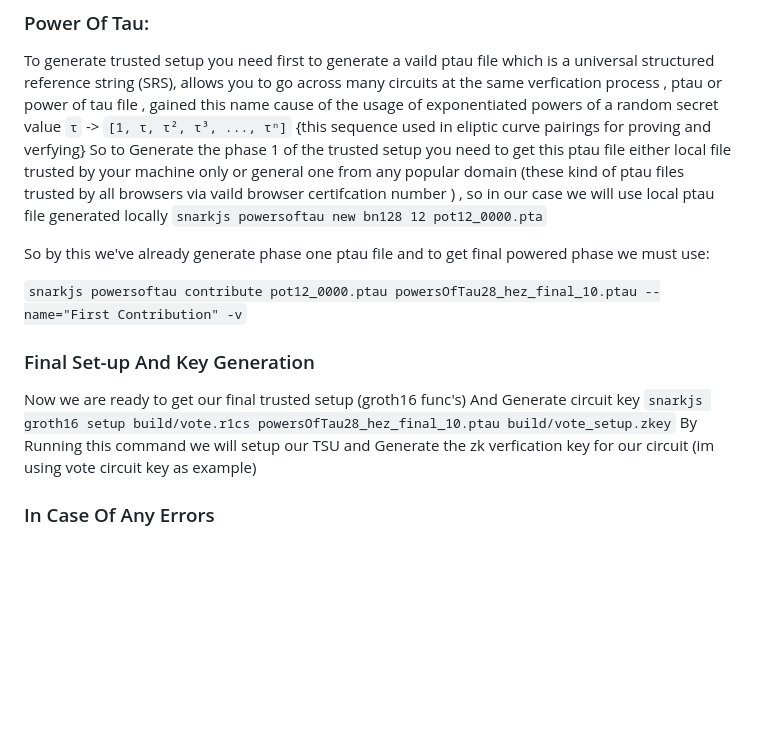
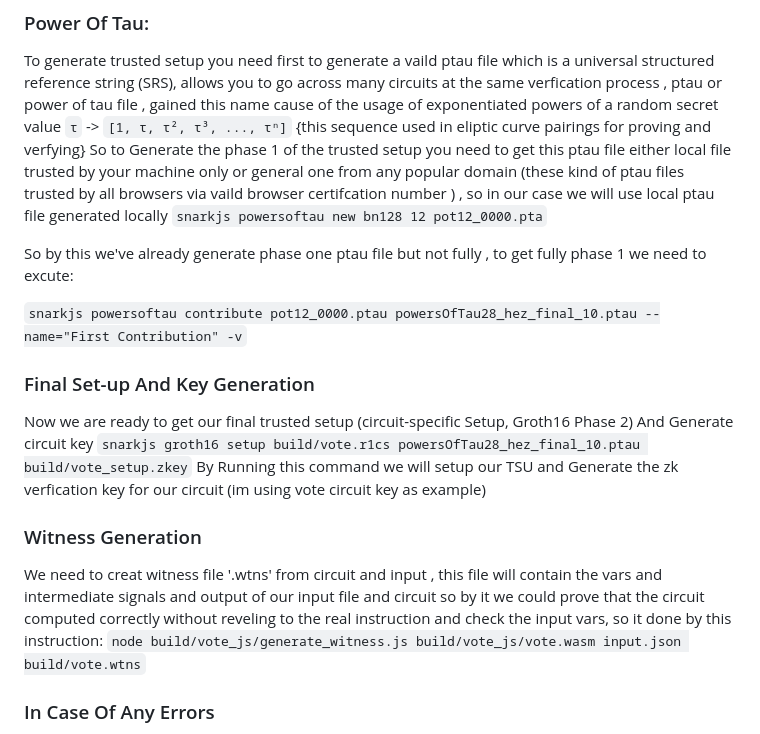
Before and after one commit to 21o1/ZKPlayground, a Markdown page: README.md, the part around the change. Drawn GitHub-style; blank space fills up the shorter version.

```diff
--- a/README.md
+++ b/README.md
@@ -10,13 +10,17 @@ To generate trusted setup you need first to generate a vaild ptau file which is
 So to Generate the phase 1 of the trusted setup you need to get this ptau file either local file trusted by your machine only or general one from any popular domain (these kind of ptau files trusted by all browsers via vaild browser certifcation number ) , so in our case we will use local ptau file generated locally
 `snarkjs powersoftau new bn128 12 pot12_0000.pta`
 
-So by this we've already generate phase one ptau file and to get final powered phase we must use:
+So by this we've already generate phase one ptau file but not fully , to get fully phase 1 we need to excute:
 
 `snarkjs powersoftau contribute pot12_0000.ptau powersOfTau28_hez_final_10.ptau --name="First Contribution" -v`
+
 ### Final Set-up And Key Generation
-Now we are ready to get our final trusted setup (groth16 func's) And Generate circuit key
+Now we are ready to get our final trusted setup (circuit-specific Setup, Groth16 Phase 2) And Generate circuit key
 `snarkjs groth16 setup build/vote.r1cs powersOfTau28_hez_final_10.ptau build/vote_setup.zkey`
 By Running this command we will setup our TSU and Generate the zk verfication key for our circuit (im using vote circuit key as example)
+### Witness Generation
+We need to creat witness file '.wtns' from circuit and input , this file will contain  the vars and intermediate signals and output of our input file and circuit so by it we could prove that the circuit computed correctly without reveling to the real instruction and check the input vars, so it done by this instruction:
+`node build/vote_js/generate_witness.js build/vote_js/vote.wasm input.json build/vote.wtns`
 ### In Case Of Any Errors
 If you faced this kind of errors `[ERROR] snarkJS: Powers of tau is not prepared.` , In this case you need to prepare the PTAU file before the phase to and this could be done by
 `snarkjs powersoftau prepare phase2 powersOfTau28_hez_final_10.ptau powersOfTau28_hez_final_10_prepared.ptau`
```
